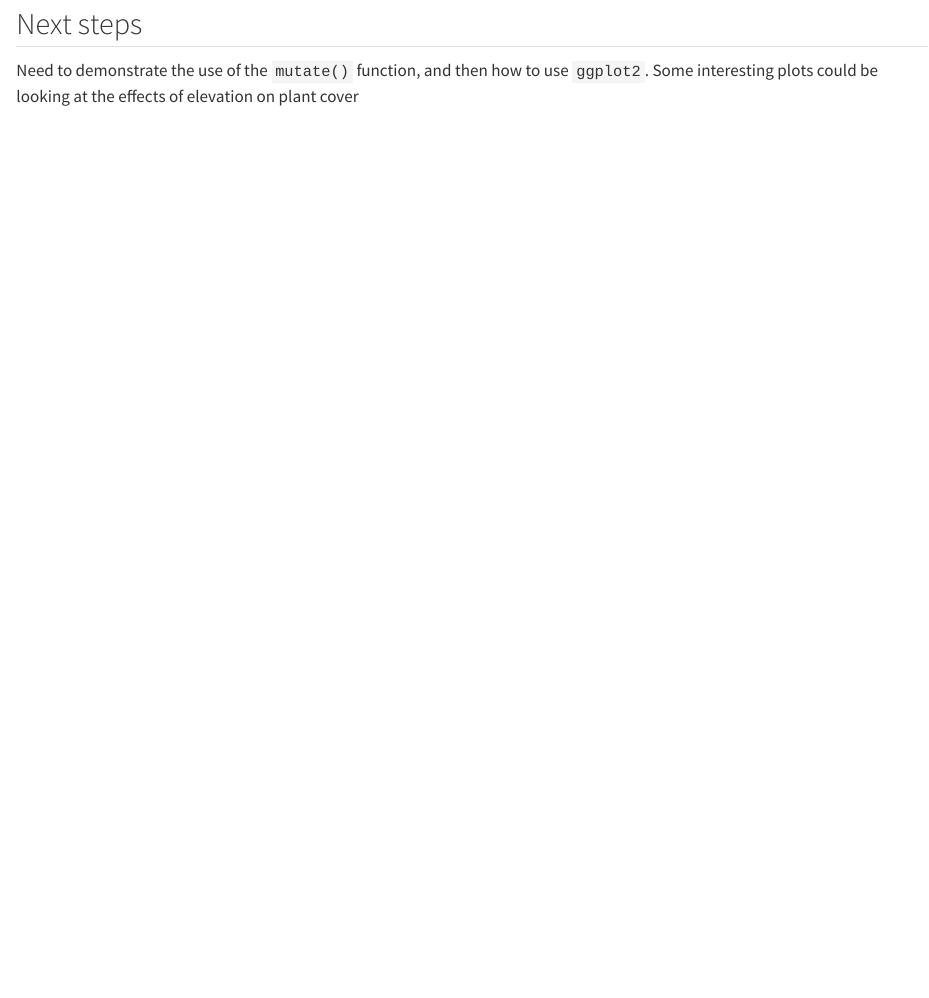
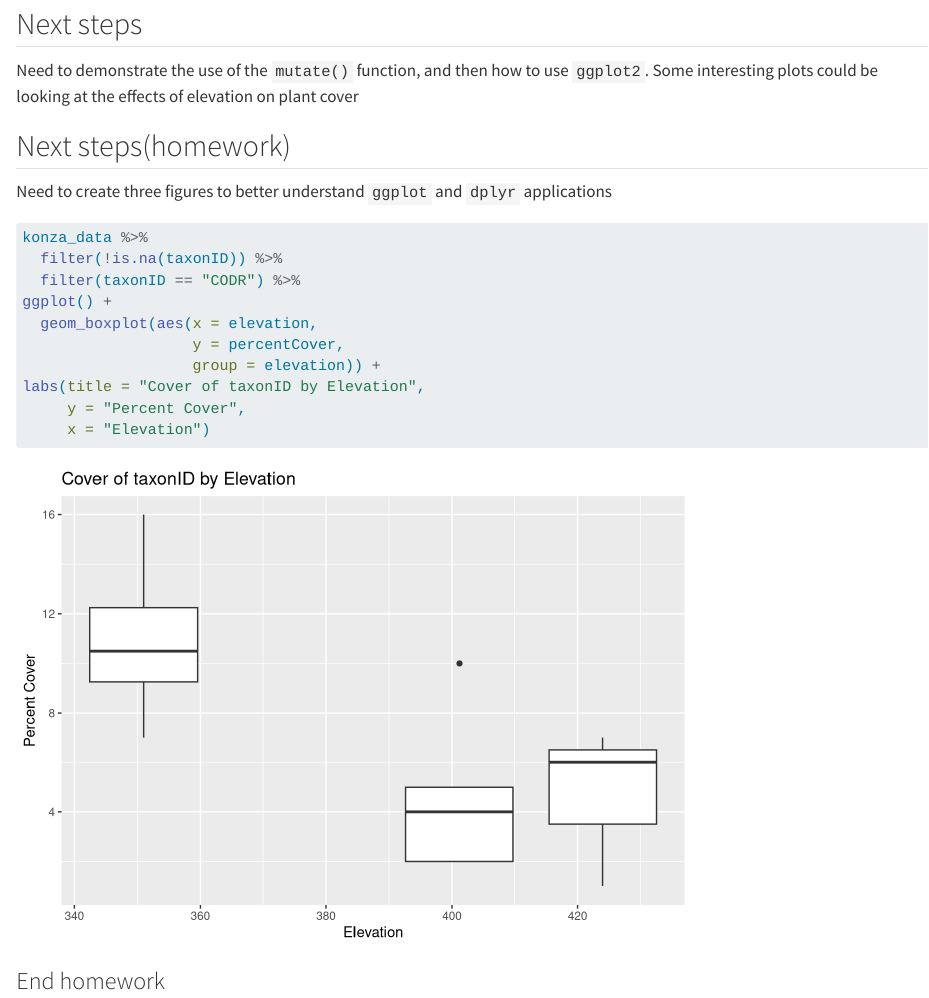
Before and after one commit to OMees26/2026-spring-ku-evrn-eds-learning-git, a Quarto document (Konza_analysis.qmd): the page in a window 1100 px wide, from 4140 px down. Rendered offline with R 4.5, knitr and Pandoc in place of Quarto, with nearby package versions; long lines of code are wrapped.

Commit message:
Added graph about taxon ID for homework

````diff
--- a/Konza_analysis.qmd
+++ b/Konza_analysis.qmd
@@ -96,9 +96,27 @@ labs(title = "Cover of Asteraceae by Elevation",
      x = "Elevation")
 scale_color_viridis_c()
 ```
-
-
-
 ## Next steps
 
 Need to demonstrate the use of the `mutate()` function, and then how to use `ggplot2`. Some interesting plots could be looking at the effects of elevation on plant cover
+
+## Next steps(homework)
+
+Need to create three figures to better understand `ggplot` and `dplyr` applications
+
+```{r}
+#| label: taxon_id_by_elevation
+
+konza_data %>%
+  filter(!is.na(taxonID)) %>%
+  filter(taxonID == "CODR") %>%
+ggplot() +
+  geom_boxplot(aes(x = elevation,
+                   y = percentCover,
+                   group = elevation)) +
+labs(title = "Cover of taxonID by Elevation",
+     y = "Percent Cover",
+     x = "Elevation")
+```
+
+### End homework
````
